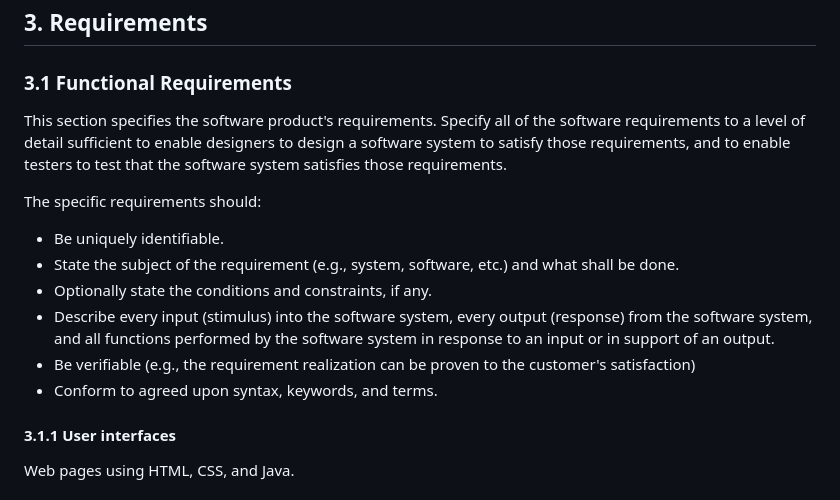
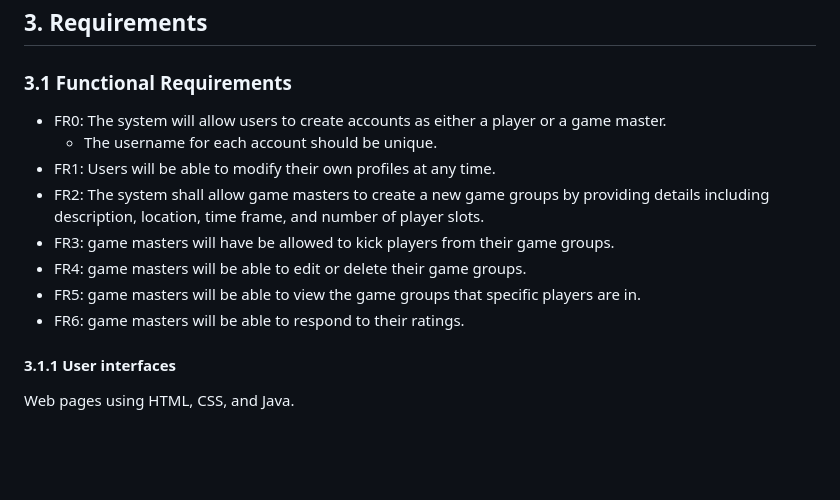
Before and after one commit to Legobman/su25-team10, a Markdown page: DnDGroupFinder.md, the part around the change. Rendered like a GitHub page; blank space fills up the shorter version.

Commit message:
Added the Functional Requirements for providers. This PR closes #11

```diff
--- a/DnDGroupFinder.md
+++ b/DnDGroupFinder.md
@@ -81,15 +81,14 @@ List any assumed factors (as opposed to known facts) that could affect the requi
 ## 3. Requirements
 
 ### 3.1 Functional Requirements
-This section specifies the software product's requirements. Specify all of the software requirements to a level of detail sufficient to enable designers to design a software system to satisfy those requirements, and to enable testers to test that the software system satisfies those requirements.
-
-The specific requirements should:
-* Be uniquely identifiable.
-* State the subject of the requirement (e.g., system, software, etc.) and what shall be done.
-* Optionally state the conditions and constraints, if any.
-* Describe every input (stimulus) into the software system, every output (response) from the software system, and all functions performed by the software system in response to an input or in support of an output.
-* Be verifiable (e.g., the requirement realization can be proven to the customer's satisfaction)
-* Conform to agreed upon syntax, keywords, and terms.
+- FR0: The system will allow users to create accounts as either a player or a game master.
+  - The username for each account should be unique.
+- FR1: Users will be able to modify their own profiles at any time.
+- FR2: The system shall allow game masters to create a new game groups by providing details including description, location, time frame, and number of player slots.
+- FR3: game masters will have be allowed to kick players from their game groups.
+- FR4: game masters will be able to edit or delete their game groups.
+- FR5: game masters will be able to view the game groups that specific players are in.
+- FR6: game masters will be able to respond to their ratings.
 
 #### 3.1.1 User interfaces
 Web pages using HTML, CSS, and Java.
```
